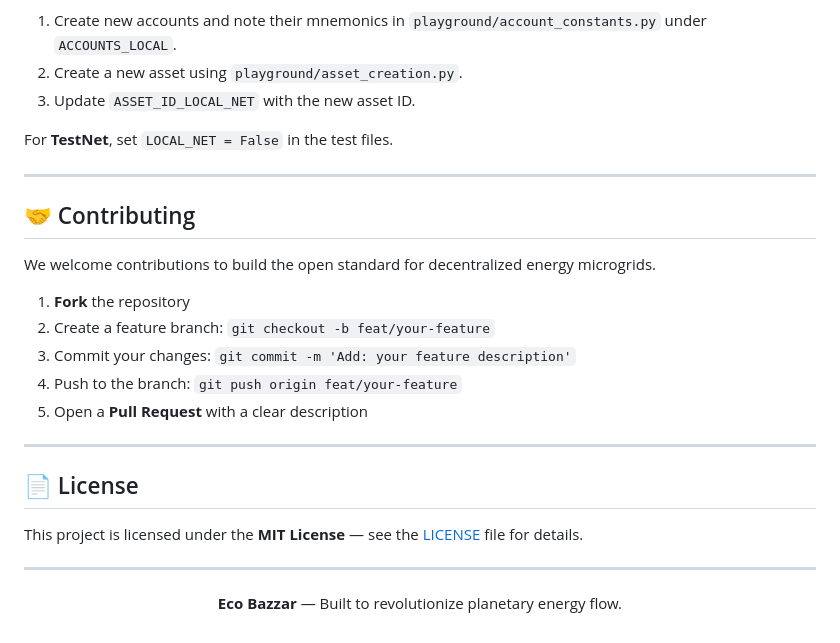
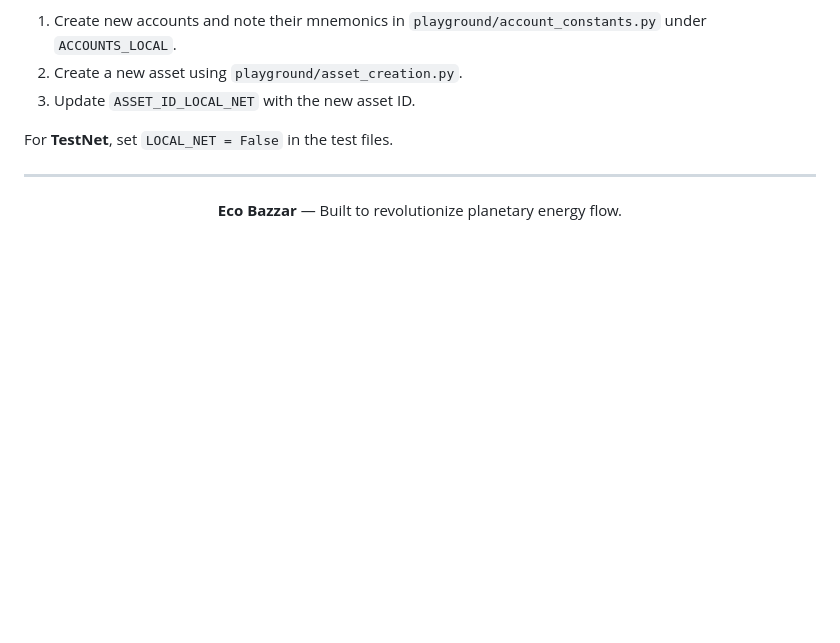
Before and after one commit to Ansh280705/EcoBazaar, a Markdown page: README.md, the part around the change. GitHub-like rendering; folded sections open; blank space fills up the shorter version.

Commit message:
final readme
Removed contributing guidelines and license section from README.

```diff
--- a/README.md
+++ b/README.md
@@ -368,23 +368,8 @@ For **TestNet**, set `LOCAL_NET = False` in the test files.
 
 ---
 
-## 🤝 Contributing
 
-We welcome contributions to build the open standard for decentralized energy microgrids.
 
-1. **Fork** the repository
-2. Create a feature branch: `git checkout -b feat/your-feature`
-3. Commit your changes: `git commit -m 'Add: your feature description'`
-4. Push to the branch: `git push origin feat/your-feature`
-5. Open a **Pull Request** with a clear description
-
----
-
-## 📄 License
-
-This project is licensed under the **MIT License** — see the [LICENSE](LICENSE) file for details.
-
----
 
 <div align="center">
 
```
